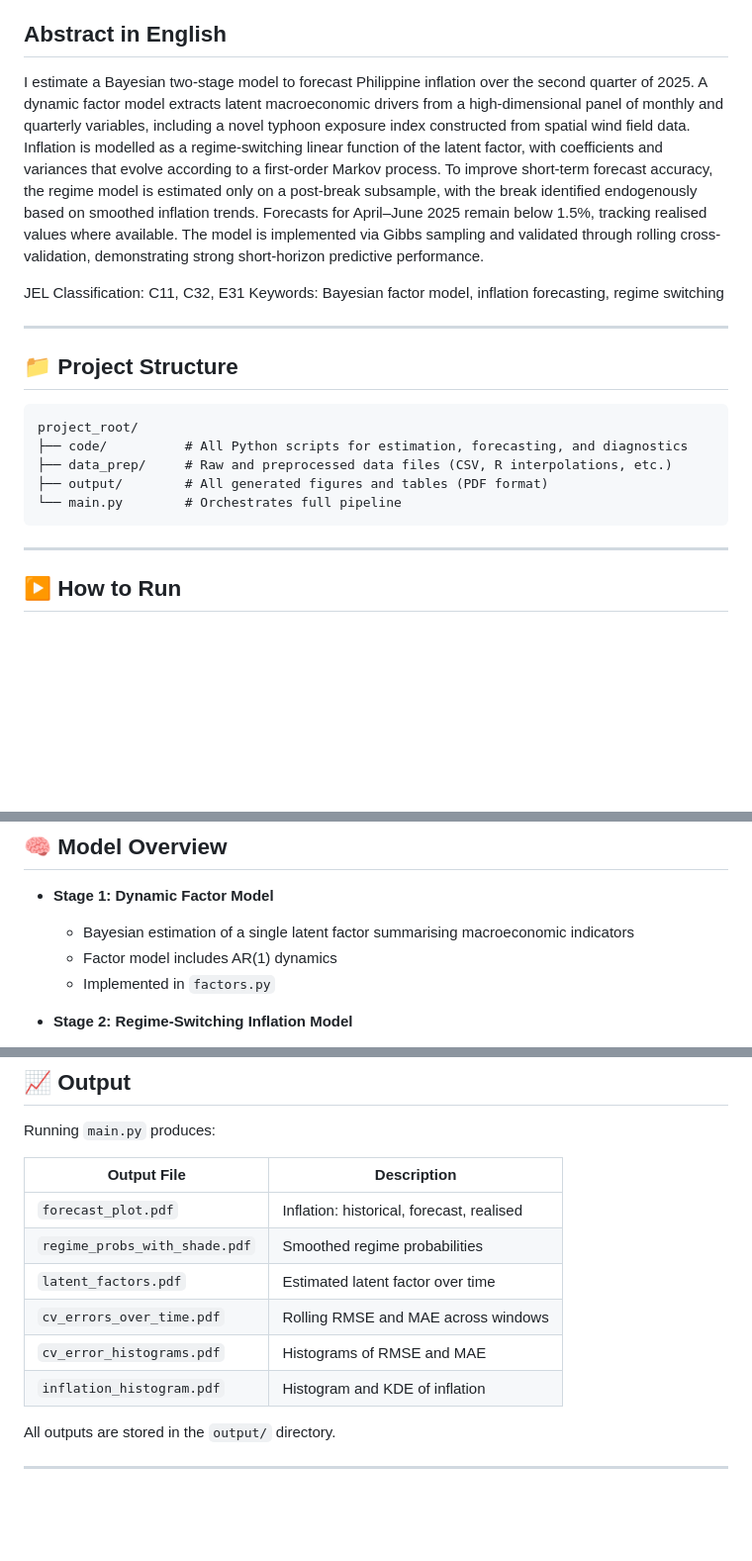
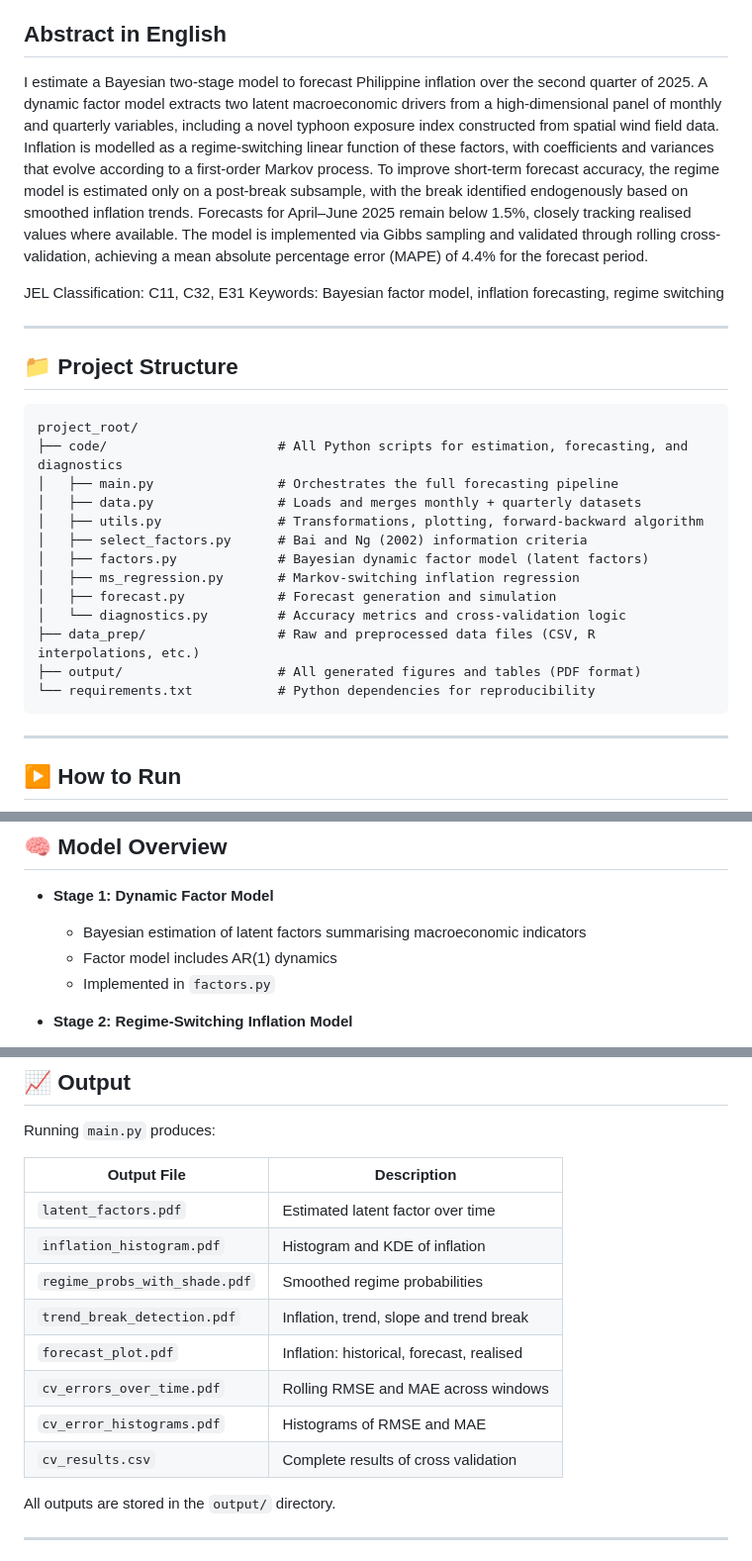
Before and after one commit to julberosio/ph_inflation, a Markdown page: README.md, 3 parts joined by grey strips. Shown at 99% size. Drawn GitHub-style; blank space fills up the shorter version.

````diff
--- a/README.md
+++ b/README.md
@@ -6,7 +6,7 @@ This replication package accompanies Osio, Julber (2025). "Forecasting Philippin
 
 ## Abstract in English
 
-I estimate a Bayesian two-stage model to forecast Philippine inflation over the second quarter of 2025. A dynamic factor model extracts latent macroeconomic drivers from a high-dimensional panel of monthly and quarterly variables, including a novel typhoon exposure index constructed from spatial wind field data. Inflation is modelled as a regime-switching linear function of the latent factor, with coefficients and variances that evolve according to a first-order Markov process. To improve short-term forecast accuracy, the regime model is estimated only on a post-break subsample, with the break identified endogenously based on smoothed inflation trends. Forecasts for April–June 2025 remain below 1.5%, tracking realised values where available. The model is implemented via Gibbs sampling and validated through rolling cross-validation, demonstrating strong short-horizon predictive performance.
+I estimate a Bayesian two-stage model to forecast Philippine inflation over the second quarter of 2025. A dynamic factor model extracts two latent macroeconomic drivers from a high-dimensional panel of monthly and quarterly variables, including a novel typhoon exposure index constructed from spatial wind field data. Inflation is modelled as a regime-switching linear function of these factors, with coefficients and variances that evolve according to a first-order Markov process. To improve short-term forecast accuracy, the regime model is estimated only on a post-break subsample, with the break identified endogenously based on smoothed inflation trends. Forecasts for April–June 2025 remain below 1.5\%, closely tracking realised values where available. The model is implemented via Gibbs sampling and validated through rolling cross-validation, achieving a mean absolute percentage error (MAPE) of 4.4\% for the forecast period.
 
 JEL Classification: C11, C32, E31
 Keywords: Bayesian factor model, inflation forecasting, regime switching
@@ -17,10 +17,18 @@ Keywords: Bayesian factor model, inflation forecasting, regime switching
 
 ```
 project_root/
-├── code/          # All Python scripts for estimation, forecasting, and diagnostics
-├── data_prep/     # Raw and preprocessed data files (CSV, R interpolations, etc.)
-├── output/        # All generated figures and tables (PDF format)
-└── main.py        # Orchestrates full pipeline
+├── code/                      # All Python scripts for estimation, forecasting, and diagnostics
+│   ├── main.py                # Orchestrates the full forecasting pipeline
+│   ├── data.py                # Loads and merges monthly + quarterly datasets
+│   ├── utils.py               # Transformations, plotting, forward-backward algorithm
+│   ├── select_factors.py      # Bai and Ng (2002) information criteria
+│   ├── factors.py             # Bayesian dynamic factor model (latent factors)
+│   ├── ms_regression.py       # Markov-switching inflation regression
+│   ├── forecast.py            # Forecast generation and simulation
+│   └── diagnostics.py         # Accuracy metrics and cross-validation logic
+├── data_prep/                 # Raw and preprocessed data files (CSV, R interpolations, etc.)
+├── output/                    # All generated figures and tables (PDF format)
+└── requirements.txt           # Python dependencies for reproducibility
 ```
 
 ---
@@ -65,7 +73,7 @@ See `requirements.txt`. The code runs on Python 3.8+ and uses:
 ## 🧠 Model Overview
 
 - **Stage 1: Dynamic Factor Model**
-  - Bayesian estimation of a single latent factor summarising macroeconomic indicators
+  - Bayesian estimation of latent factors summarising macroeconomic indicators
   - Factor model includes AR(1) dynamics
   - Implemented in `factors.py`
 
@@ -83,12 +91,15 @@ Running `main.py` produces:
 
 | Output File                     | Description                                |
 |--------------------------------|--------------------------------------------|
+| `latent_factors.pdf`           | Estimated latent factor over time          |
+| `inflation_histogram.pdf`      | Histogram and KDE of inflation             |
+| `regime_probs_with_shade.pdf`  | Smoothed regime probabilities              |
+| `trend_break_detection.pdf`    | Inflation, trend, slope and trend break    |
 | `forecast_plot.pdf`            | Inflation: historical, forecast, realised  |
-| `regime_probs_with_shade.pdf`  | Smoothed regime probabilities              |
-| `latent_factors.pdf`           | Estimated latent factor over time          |
 | `cv_errors_over_time.pdf`      | Rolling RMSE and MAE across windows        |
 | `cv_error_histograms.pdf`      | Histograms of RMSE and MAE                 |
-| `inflation_histogram.pdf`      | Histogram and KDE of inflation             |
+| `cv_results.csv`               | Complete results of cross validation       |
+
 
 All outputs are stored in the `output/` directory.
 
````
